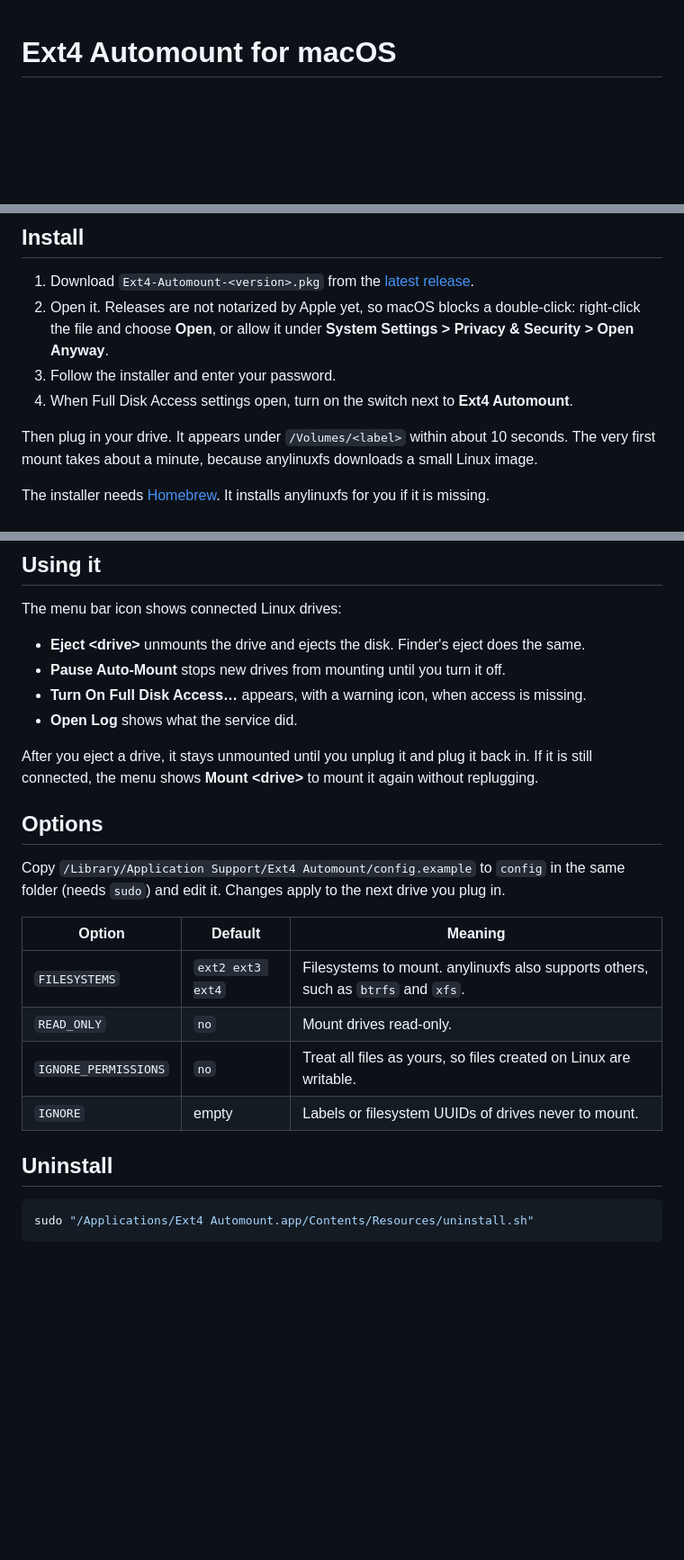
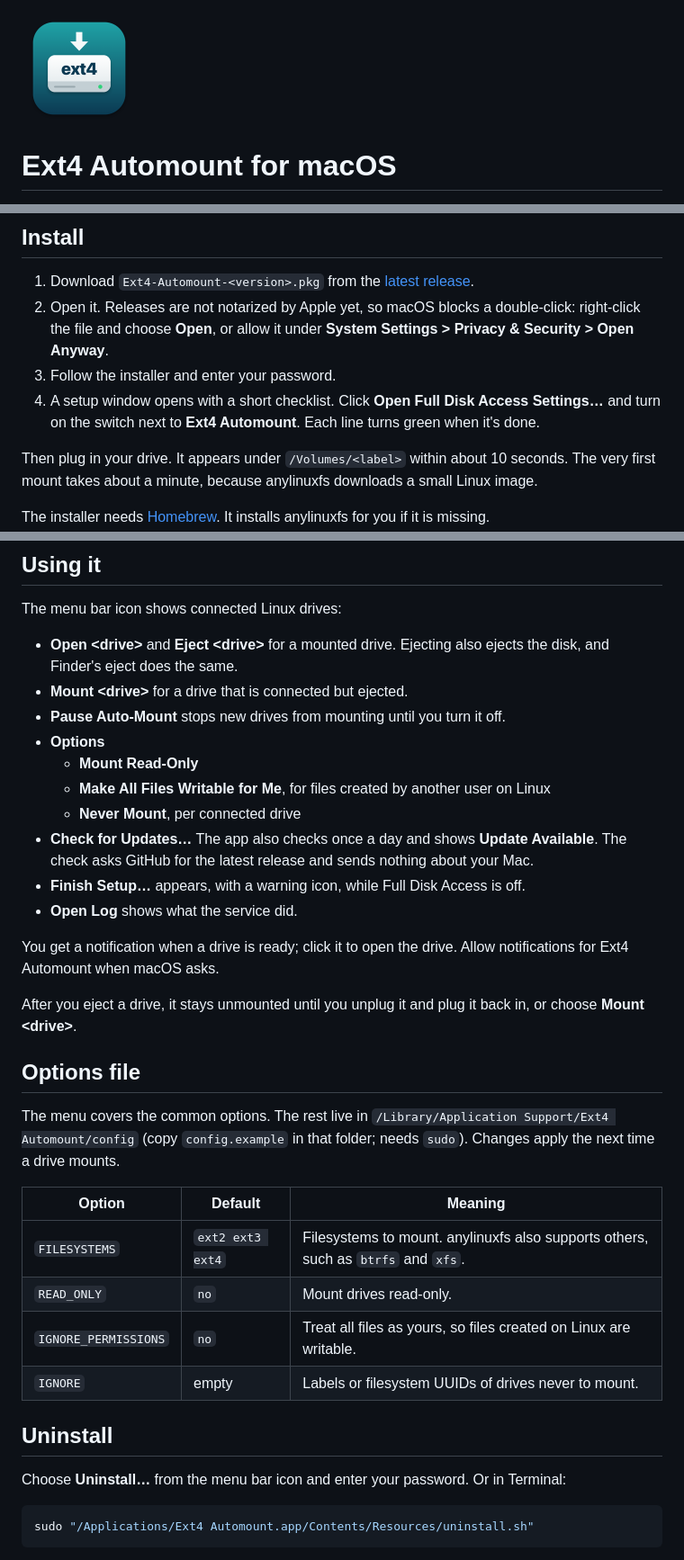
Before and after one commit to sahilas/ext4-automount-macos, a Markdown page: README.md, 3 parts joined by grey strips. Shown at 90% size. Drawn GitHub-style; pictures changed too: packaging/icon-preview.png (added); blank space fills up the shorter version.

````diff
--- a/README.md
+++ b/README.md
@@ -1,3 +1,5 @@
+<img src="packaging/icon-preview.png" width="128" alt="Ext4 Automount icon">
+
 # Ext4 Automount for macOS
 
 Plug in an ext4 (Linux) drive and it mounts **read-write** in Finder automatically.
@@ -16,7 +18,8 @@ in. Ext4 Automount does that for you.
    right-click the file and choose **Open**, or allow it under
    **System Settings > Privacy & Security > Open Anyway**.
 3. Follow the installer and enter your password.
-4. When Full Disk Access settings open, turn on the switch next to **Ext4 Automount**.
+4. A setup window opens with a short checklist. Click **Open Full Disk Access Settings…**
+   and turn on the switch next to **Ext4 Automount**. Each line turns green when it's done.
 
 Then plug in your drive. It appears under `/Volumes/<label>` within about 10 seconds.
 The very first mount takes about a minute, because anylinuxfs downloads a small Linux image.
@@ -44,18 +47,30 @@ turn the switch on again.
 
 The menu bar icon shows connected Linux drives:
 
-- **Eject \<drive\>** unmounts the drive and ejects the disk. Finder's eject does the same.
+- **Open \<drive\>** and **Eject \<drive\>** for a mounted drive. Ejecting also ejects the
+  disk, and Finder's eject does the same.
+- **Mount \<drive\>** for a drive that is connected but ejected.
 - **Pause Auto-Mount** stops new drives from mounting until you turn it off.
-- **Turn On Full Disk Access…** appears, with a warning icon, when access is missing.
+- **Options**
+  - **Mount Read-Only**
+  - **Make All Files Writable for Me**, for files created by another user on Linux
+  - **Never Mount**, per connected drive
+- **Check for Updates…** The app also checks once a day and shows **Update Available**.
+  The check asks GitHub for the latest release and sends nothing about your Mac.
+- **Finish Setup…** appears, with a warning icon, while Full Disk Access is off.
 - **Open Log** shows what the service did.
 
-After you eject a drive, it stays unmounted until you unplug it and plug it back in. If it
-is still connected, the menu shows **Mount \<drive\>** to mount it again without replugging.
+You get a notification when a drive is ready; click it to open the drive. Allow
+notifications for Ext4 Automount when macOS asks.
 
-## Options
+After you eject a drive, it stays unmounted until you unplug it and plug it back in, or
+choose **Mount \<drive\>**.
 
-Copy `/Library/Application Support/Ext4 Automount/config.example` to `config` in the same
-folder (needs `sudo`) and edit it. Changes apply to the next drive you plug in.
+## Options file
+
+The menu covers the common options. The rest live in
+`/Library/Application Support/Ext4 Automount/config` (copy `config.example` in that folder;
+needs `sudo`). Changes apply the next time a drive mounts.
 
 | Option | Default | Meaning |
 |---|---|---|
@@ -65,6 +80,8 @@ folder (needs `sudo`) and edit it. Changes apply to the next drive you plug in.
 | `IGNORE` | empty | Labels or filesystem UUIDs of drives never to mount. |
 
 ## Uninstall
+
+Choose **Uninstall…** from the menu bar icon and enter your password. Or in Terminal:
 
 ```bash
 sudo "/Applications/Ext4 Automount.app/Contents/Resources/uninstall.sh"
````
Also changed, not shown: other parts of README.md (+2 -1 lines), packaging/installer-background.png (added), 13 other files.
